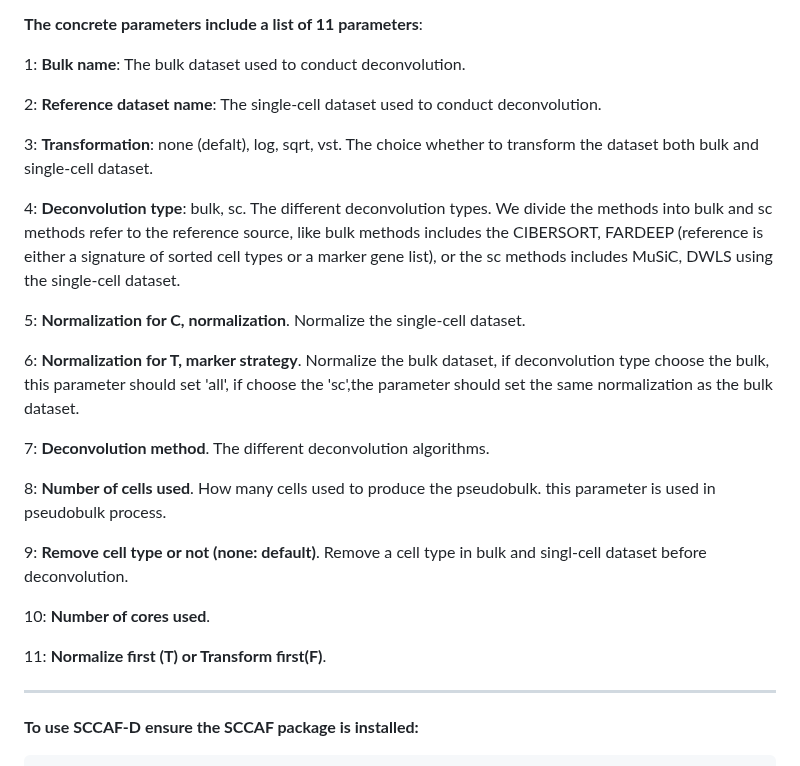
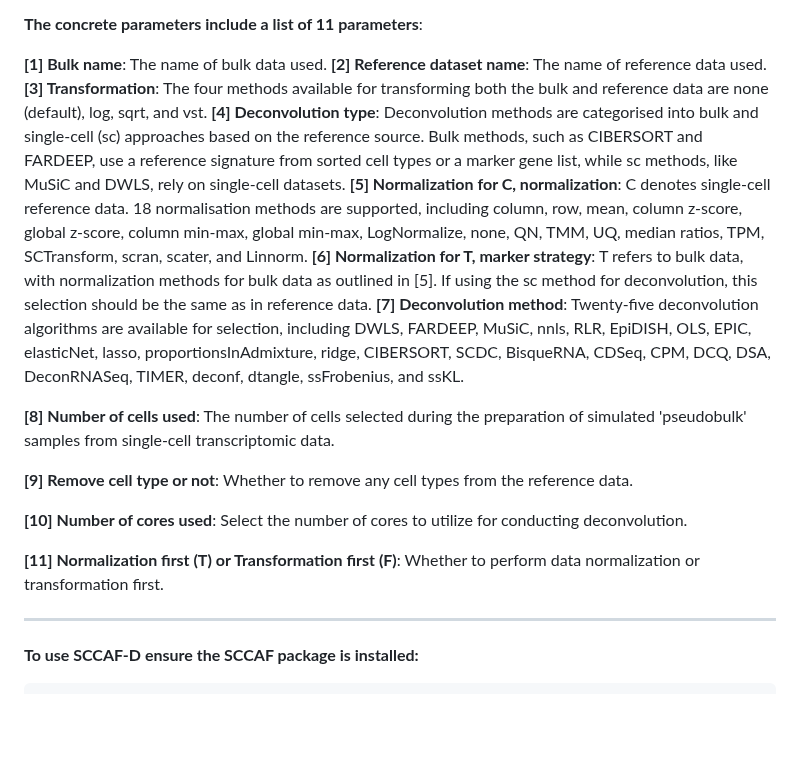
Before and after one commit to rnacentre/SCCAF-D, a Markdown page: README.md, the part around the change. Rendered like a GitHub page; blank space fills up the shorter version.

```diff
--- a/README.md
+++ b/README.md
@@ -15,31 +15,21 @@ By including these three key metadata columns in the single-cell datasets, SCCAF
 
 **The concrete parameters include a list of 11 parameters**:
 
-1: **Bulk name**: The bulk dataset used to conduct deconvolution.
+**[1] Bulk name**: The name of bulk data used.
+**[2] Reference dataset name**: The name of reference data used.
+**[3] Transformation**: The four methods available for transforming both the bulk and reference data are none (default), log, sqrt, and vst.
+**[4] Deconvolution type**: Deconvolution methods are categorised into bulk and single-cell (sc) approaches based on the reference source. Bulk methods, such as CIBERSORT and FARDEEP, use a reference signature from sorted cell types or a marker gene list, while sc methods, like MuSiC and DWLS, rely on single-cell datasets.
+**[5] Normalization for C, normalization**: C denotes single-cell reference data. 18 normalisation methods are supported, including column, row, mean, column z-score, global z-score, column min-max, global min-max, LogNormalize, none, QN, TMM, UQ, median ratios, TPM, SCTransform, scran, scater, and Linnorm.
+**[6] Normalization for T, marker strategy**: T refers to bulk data, with normalization methods for bulk data as outlined in [5]. If using the sc method for deconvolution, this selection should be the same as in reference data.
+**[7] Deconvolution method**: Twenty-five deconvolution algorithms are available for selection, including DWLS, FARDEEP, MuSiC, nnls, RLR, EpiDISH, OLS, EPIC, elasticNet, lasso, proportionsInAdmixture, ridge, CIBERSORT, SCDC, BisqueRNA, CDSeq, CPM, DCQ, DSA, DeconRNASeq, TIMER, deconf, dtangle, ssFrobenius, and ssKL.
 
-2: **Reference dataset name**: The single-cell dataset used to conduct deconvolution.
+**[8] Number of cells used**: The number of cells selected during the preparation of simulated 'pseudobulk' samples from single-cell transcriptomic data.
 
-3: **Transformation**: none (defalt), log, sqrt, vst. The choice whether to transform the dataset both bulk and single-cell dataset.
+**[9] Remove cell type or not**: Whether to remove any cell types from the reference data.
 
-4: **Deconvolution type**: bulk, sc. The different deconvolution types. We divide the methods into bulk and sc methods refer to the reference source,
-like bulk methods includes the CIBERSORT, FARDEEP (reference is either a signature of sorted cell types or a marker gene list),
-or the sc methods includes MuSiC, DWLS using the single-cell dataset.
+**[10] Number of cores used**: Select the number of cores to utilize for conducting deconvolution.
 
-5: **Normalization for C, normalization**. Normalize the single-cell dataset.
-
-6: **Normalization for T, marker strategy**. Normalize the bulk dataset, if deconvolution type choose the bulk, this parameter should set 'all',
-if choose the 'sc',the parameter should set the same normalization as the bulk dataset.
-
-7: **Deconvolution method**. The different deconvolution algorithms.
-
-8: **Number of cells used**. How many cells used to produce the pseudobulk. this parameter is used in pseudobulk process.
-
-9: **Remove cell type or not (none: default)**. Remove a cell type in bulk and singl-cell dataset before deconvolution.
-
-10: **Number of cores used**.
-
-11: **Normalize first (T) or Transform first(F)**.
-
+**[11] Normalization first (T) or Transformation first (F)**: Whether to perform data normalization or transformation first.
 
 
 ----
```
